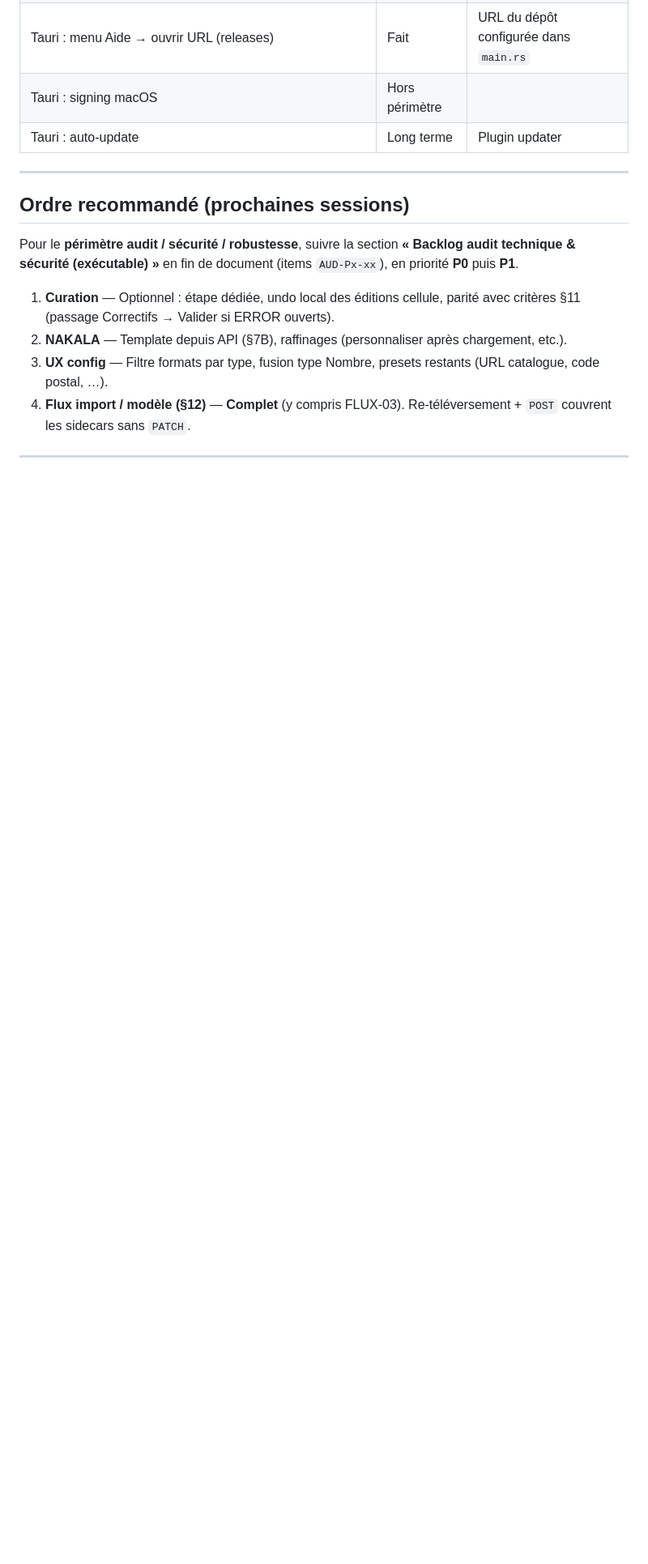
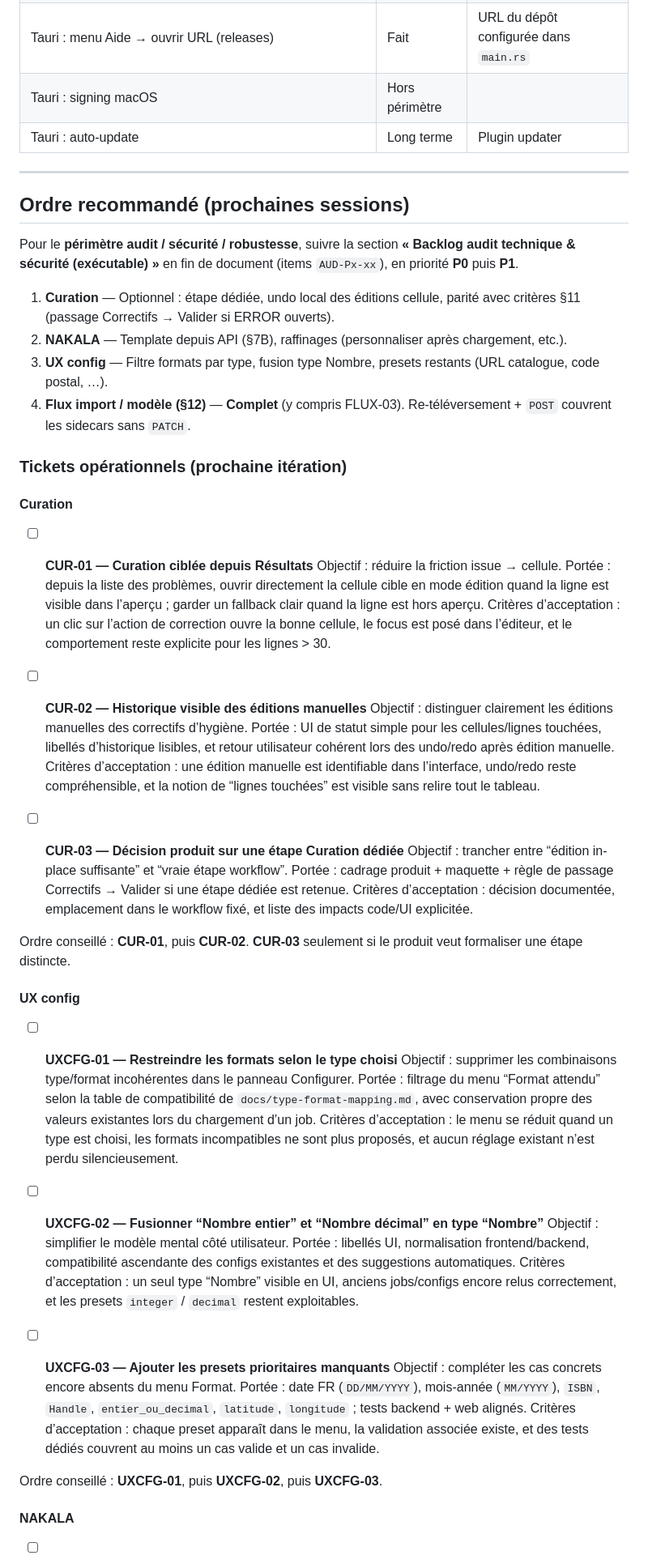
Before and after one commit to Hsbtqemy/Tablerreur, a Markdown page: BACKLOG.md, the part around one of its changes. Shown at 81% size. Drawn GitHub-style; blank space fills up the shorter version.

Commit message:
Detail next iteration backlog

```diff
--- a/BACKLOG.md
+++ b/BACKLOG.md
@@ -174,3 +174,45 @@ Pour le **périmètre audit / sécurité / robustesse**, suivre la section **«
 3. **UX config** — Filtre formats par type, fusion type Nombre, presets restants (URL catalogue, code postal, …).
 4. **Flux import / modèle (§12)** — **Complet** (y compris FLUX-03). Re-téléversement + `POST` couvrent les sidecars sans `PATCH`.
 
+### Tickets opérationnels (prochaine itération)
+
+#### Curation
+
+- [ ] **CUR-01 — Curation ciblée depuis Résultats**
+  Objectif : réduire la friction issue → cellule.
+  Portée : depuis la liste des problèmes, ouvrir directement la cellule cible en mode édition quand la ligne est visible dans l’aperçu ; garder un fallback clair quand la ligne est hors aperçu.
+  Critères d’acceptation : un clic sur l’action de correction ouvre la bonne cellule, le focus est posé dans l’éditeur, et le comportement reste explicite pour les lignes > 30.
+
+- [ ] **CUR-02 — Historique visible des éditions manuelles**
+  Objectif : distinguer clairement les éditions manuelles des correctifs d’hygiène.
+  Portée : UI de statut simple pour les cellules/lignes touchées, libellés d’historique lisibles, et retour utilisateur cohérent lors des undo/redo après édition manuelle.
+  Critères d’acceptation : une édition manuelle est identifiable dans l’interface, undo/redo reste compréhensible, et la notion de “lignes touchées” est visible sans relire tout le tableau.
+
+- [ ] **CUR-03 — Décision produit sur une étape Curation dédiée**
+  Objectif : trancher entre “édition in-place suffisante” et “vraie étape workflow”.
+  Portée : cadrage produit + maquette + règle de passage Correctifs → Valider si une étape dédiée est retenue.
+  Critères d’acceptation : décision documentée, emplacement dans le workflow fixé, et liste des impacts code/UI explicitée.
+
+Ordre conseillé : **CUR-01**, puis **CUR-02**. **CUR-03** seulement si le produit veut formaliser une étape distincte.
+
+#### UX config
+
+- [ ] **UXCFG-01 — Restreindre les formats selon le type choisi**
+  Objectif : supprimer les combinaisons type/format incohérentes dans le panneau Configurer.
+  Portée : filtrage du menu “Format attendu” selon la table de compatibilité de `docs/type-format-mapping.md`, avec conservation propre des valeurs existantes lors du chargement d’un job.
+  Critères d’acceptation : le menu se réduit quand un type est choisi, les formats incompatibles ne sont plus proposés, et aucun réglage existant n’est perdu silencieusement.
+
+- [ ] **UXCFG-02 — Fusionner “Nombre entier” et “Nombre décimal” en type “Nombre”**
+  Objectif : simplifier le modèle mental côté utilisateur.
+  Portée : libellés UI, normalisation frontend/backend, compatibilité ascendante des configs existantes et des suggestions automatiques.
+  Critères d’acceptation : un seul type “Nombre” visible en UI, anciens jobs/configs encore relus correctement, et les presets `integer` / `decimal` restent exploitables.
+
+- [ ] **UXCFG-03 — Ajouter les presets prioritaires manquants**
+  Objectif : compléter les cas concrets encore absents du menu Format.
+  Portée : date FR (`DD/MM/YYYY`), mois-année (`MM/YYYY`), `ISBN`, `Handle`, `entier_ou_decimal`, `latitude`, `longitude` ; tests backend + web alignés.
+  Critères d’acceptation : chaque preset apparaît dans le menu, la validation associée existe, et des tests dédiés couvrent au moins un cas valide et un cas invalide.
+
+Ordre conseillé : **UXCFG-01**, puis **UXCFG-02**, puis **UXCFG-03**.
+
+#### NAKALA
+
```
Also changed, not shown: other parts of BACKLOG.md (+22 -0 lines).
